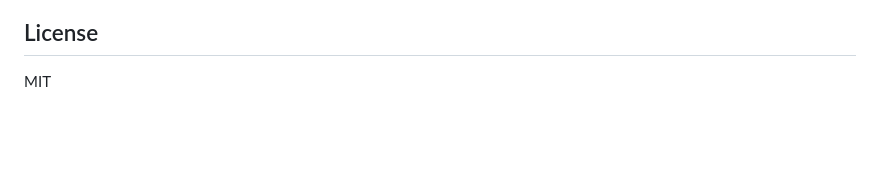
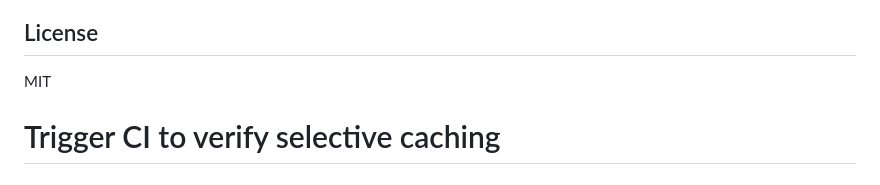
Before and after one commit to JohnGavin/randomwalk, a Markdown page: README.md, the part around the change. Rendered like a GitHub page; blank space fills up the shorter version.

Commit message:
Test: Verify selective cachix caching after cleanup
After clearing johngavin cachix, verify that:
- Standard R packages pull from cache.nixos.org
- Only randomwalk package builds locally
- Only randomwalk pushes to johngavin.cachix.org

This should result in minimal johngavin cache usage.

```diff
--- a/README.md
+++ b/README.md
@@ -117,3 +117,4 @@ Visit the [project wiki](https://github.com/JohnGavin/randomwalk/wiki) for compr
 ## License
 
 MIT
+# Trigger CI to verify selective caching
```
